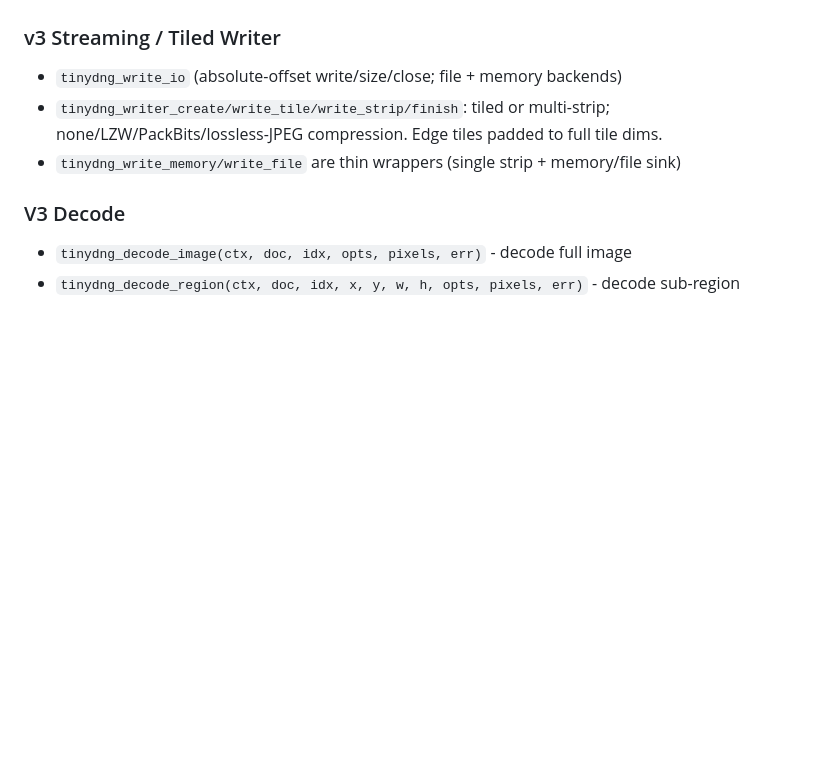
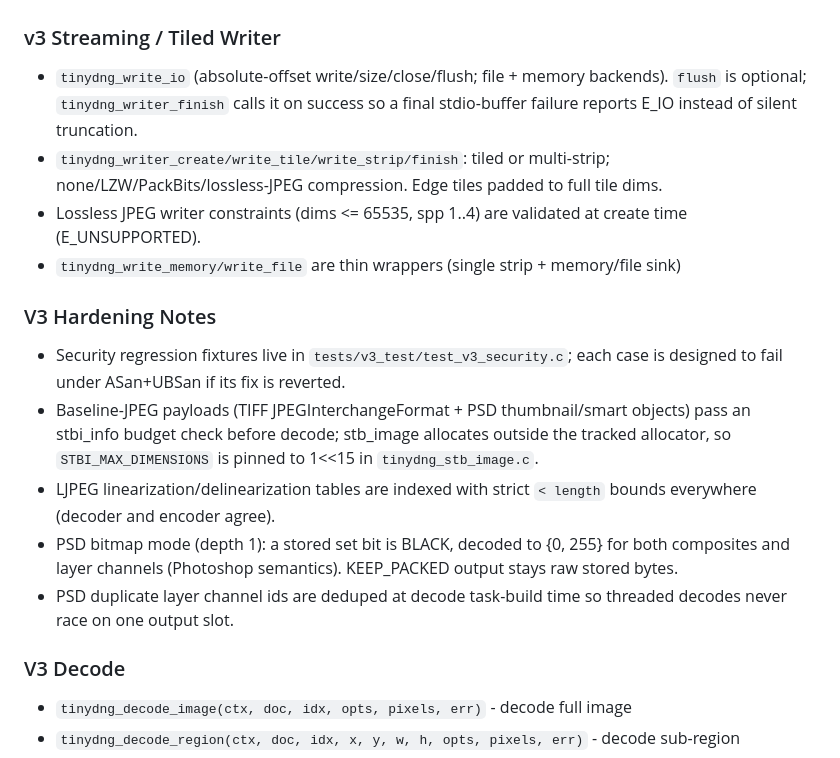
Before and after one commit to syoyo/tinydng, a Markdown page: AGENTS.md, the part around the change. GitHub-like rendering; blank space fills up the shorter version.

Commit message:
Document v3 hardening conventions in AGENTS.md
- writer flush() slot + create-time LJPEG validation
- security regression fixture location and revert-failure contract
- stb_image budget guard / STBI_MAX_DIMENSIONS pinning
- LJPEG strict linearization bounds
- PSD bitmap polarity convention (set bit = black)
- PSD duplicate channel id dedupe

```diff
--- a/AGENTS.md
+++ b/AGENTS.md
@@ -69,9 +69,17 @@ SubIFDs are only processed when `TINYDNG_OPEN_PARSE_SUBIFDS` flag is set. Withou
 - `tdng_lj92_encode_open/scan/begin/rows/finish` emit the encoded stream to a `tdng_lj92_write_fn` sink (4KB staged chunks, never materialized). Two-pass: `scan` builds the SSSS histogram, `begin` emits SOI/SOF3/DHT/SOS, `rows` feeds the entropy pass incrementally.
 
 ### v3 Streaming / Tiled Writer
-- `tinydng_write_io` (absolute-offset write/size/close; file + memory backends)
+- `tinydng_write_io` (absolute-offset write/size/close/flush; file + memory backends). `flush` is optional; `tinydng_writer_finish` calls it on success so a final stdio-buffer failure reports E_IO instead of silent truncation.
 - `tinydng_writer_create/write_tile/write_strip/finish`: tiled or multi-strip; none/LZW/PackBits/lossless-JPEG compression. Edge tiles padded to full tile dims.
+- Lossless JPEG writer constraints (dims <= 65535, spp 1..4) are validated at create time (E_UNSUPPORTED).
 - `tinydng_write_memory/write_file` are thin wrappers (single strip + memory/file sink)
+
+### V3 Hardening Notes
+- Security regression fixtures live in `tests/v3_test/test_v3_security.c`; each case is designed to fail under ASan+UBSan if its fix is reverted.
+- Baseline-JPEG payloads (TIFF JPEGInterchangeFormat + PSD thumbnail/smart objects) pass an stbi_info budget check before decode; stb_image allocates outside the tracked allocator, so `STBI_MAX_DIMENSIONS` is pinned to 1<<15 in `tinydng_stb_image.c`.
+- LJPEG linearization/delinearization tables are indexed with strict `< length` bounds everywhere (decoder and encoder agree).
+- PSD bitmap mode (depth 1): a stored set bit is BLACK, decoded to {0, 255} for both composites and layer channels (Photoshop semantics). KEEP_PACKED output stays raw stored bytes.
+- PSD duplicate layer channel ids are deduped at decode task-build time so threaded decodes never race on one output slot.
 
 ### V3 Decode
 - `tinydng_decode_image(ctx, doc, idx, opts, pixels, err)` - decode full image
```
